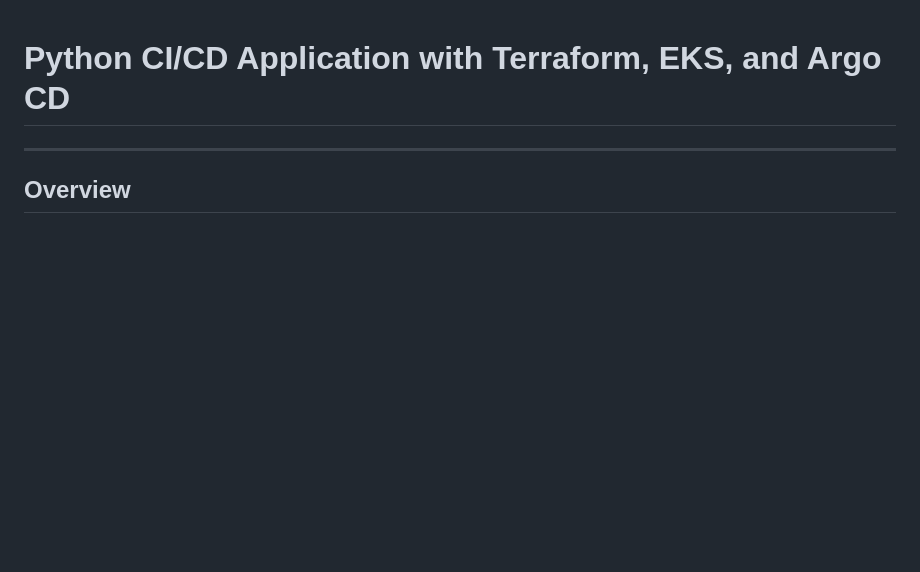
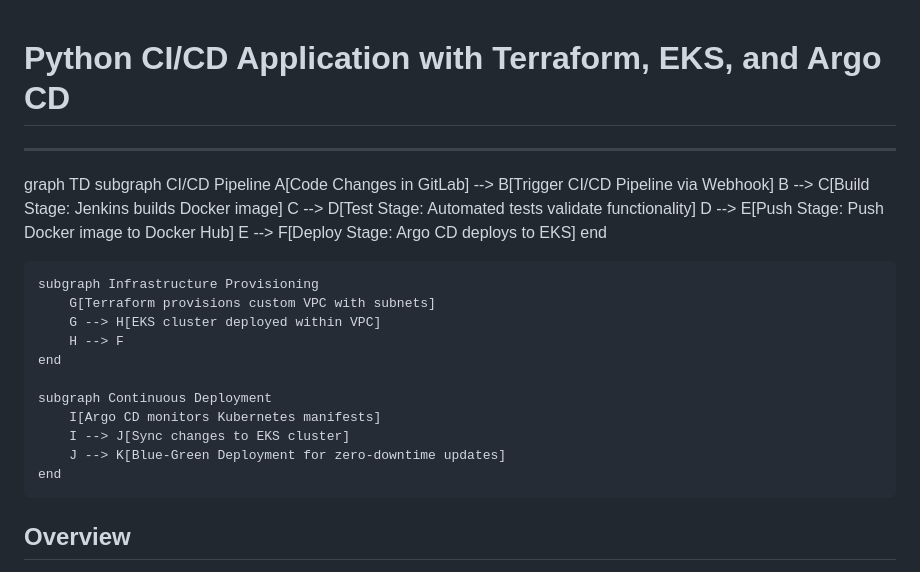
Before and after one commit to Din-BL/Weather_App-CI-CD, a Markdown page: README.md, the part around the change. GitHub-like rendering; blank space fills up the shorter version.

```diff
--- a/README.md
+++ b/README.md
@@ -1,6 +1,28 @@
 # **Python CI/CD Application with Terraform, EKS, and Argo CD**
 
 ---
+
+graph TD
+    subgraph CI/CD Pipeline
+        A[Code Changes in GitLab] --> B[Trigger CI/CD Pipeline via Webhook]
+        B --> C[Build Stage: Jenkins builds Docker image]
+        C --> D[Test Stage: Automated tests validate functionality]
+        D --> E[Push Stage: Push Docker image to Docker Hub]
+        E --> F[Deploy Stage: Argo CD deploys to EKS]
+    end
+
+    subgraph Infrastructure Provisioning
+        G[Terraform provisions custom VPC with subnets]
+        G --> H[EKS cluster deployed within VPC]
+        H --> F
+    end
+
+    subgraph Continuous Deployment
+        I[Argo CD monitors Kubernetes manifests]
+        I --> J[Sync changes to EKS cluster]
+        J --> K[Blue-Green Deployment for zero-downtime updates]
+    end
+
 
 ## **Overview**
 
```
